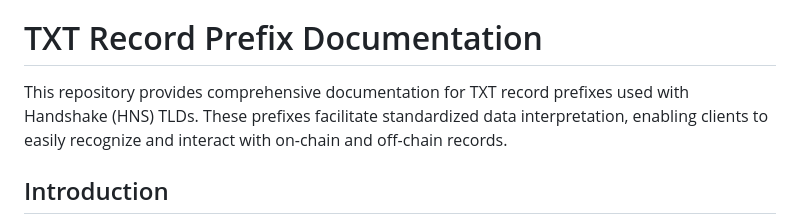
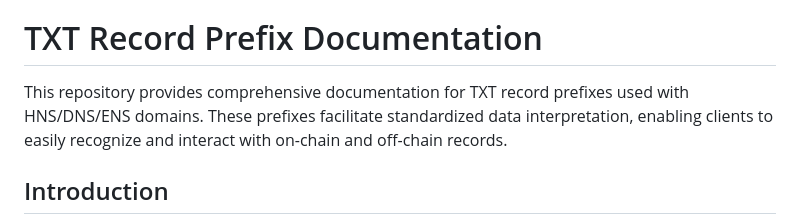
Before and after one commit to H4ckB4s3/hns-bio, a Markdown page: README.md, the part around the change. Drawn GitHub-style.

```diff
--- a/README.md
+++ b/README.md
@@ -3,7 +3,7 @@ Fetches TXT records and displays them in a Linktree-style interface.
 
 # TXT Record Prefix Documentation
 
-This repository provides comprehensive documentation for TXT record prefixes used with Handshake (HNS) TLDs. These prefixes facilitate standardized data interpretation, enabling clients to easily recognize and interact with on-chain and off-chain records.
+This repository provides comprehensive documentation for TXT record prefixes used with HNS/DNS/ENS domains. These prefixes facilitate standardized data interpretation, enabling clients to easily recognize and interact with on-chain and off-chain records.
 
 ## Introduction
 
```
